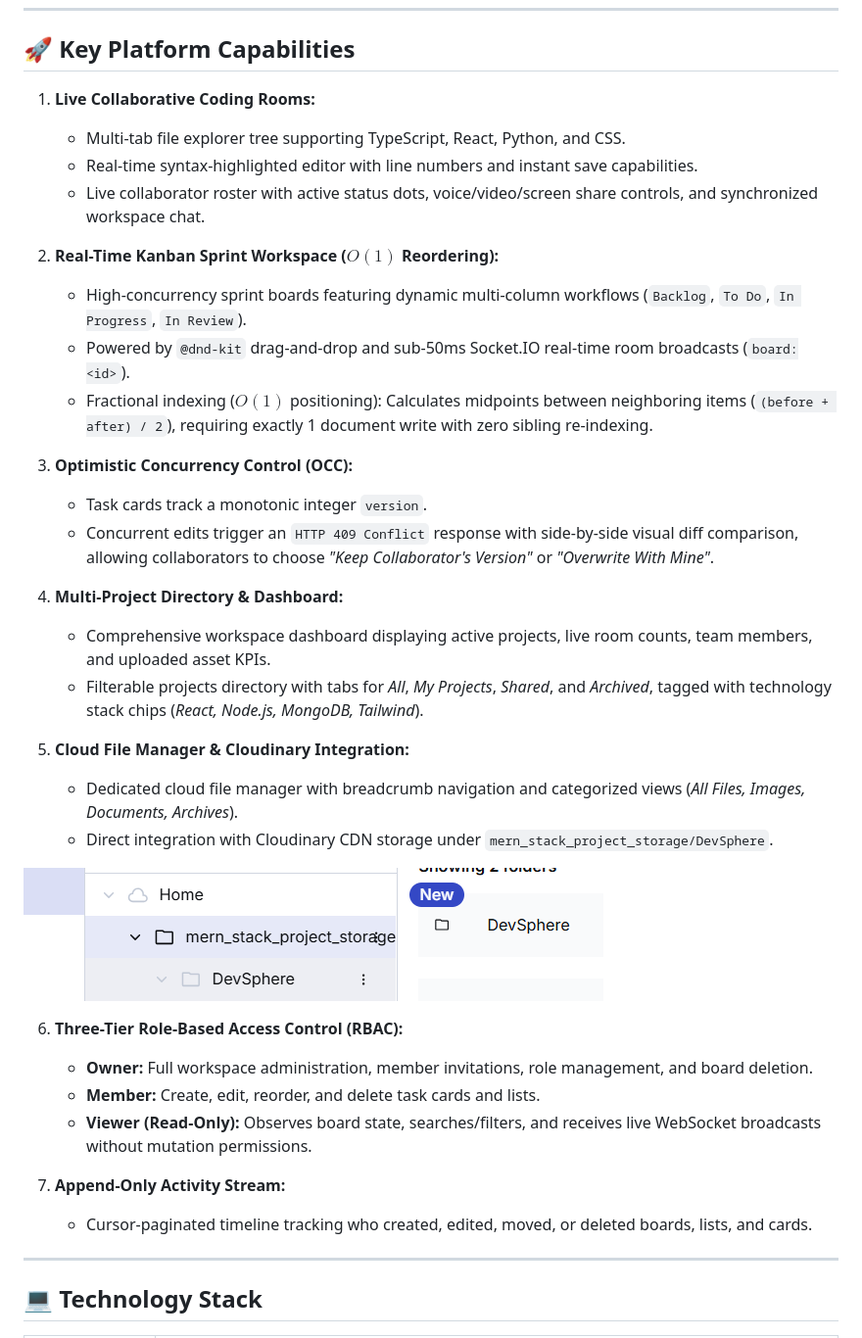
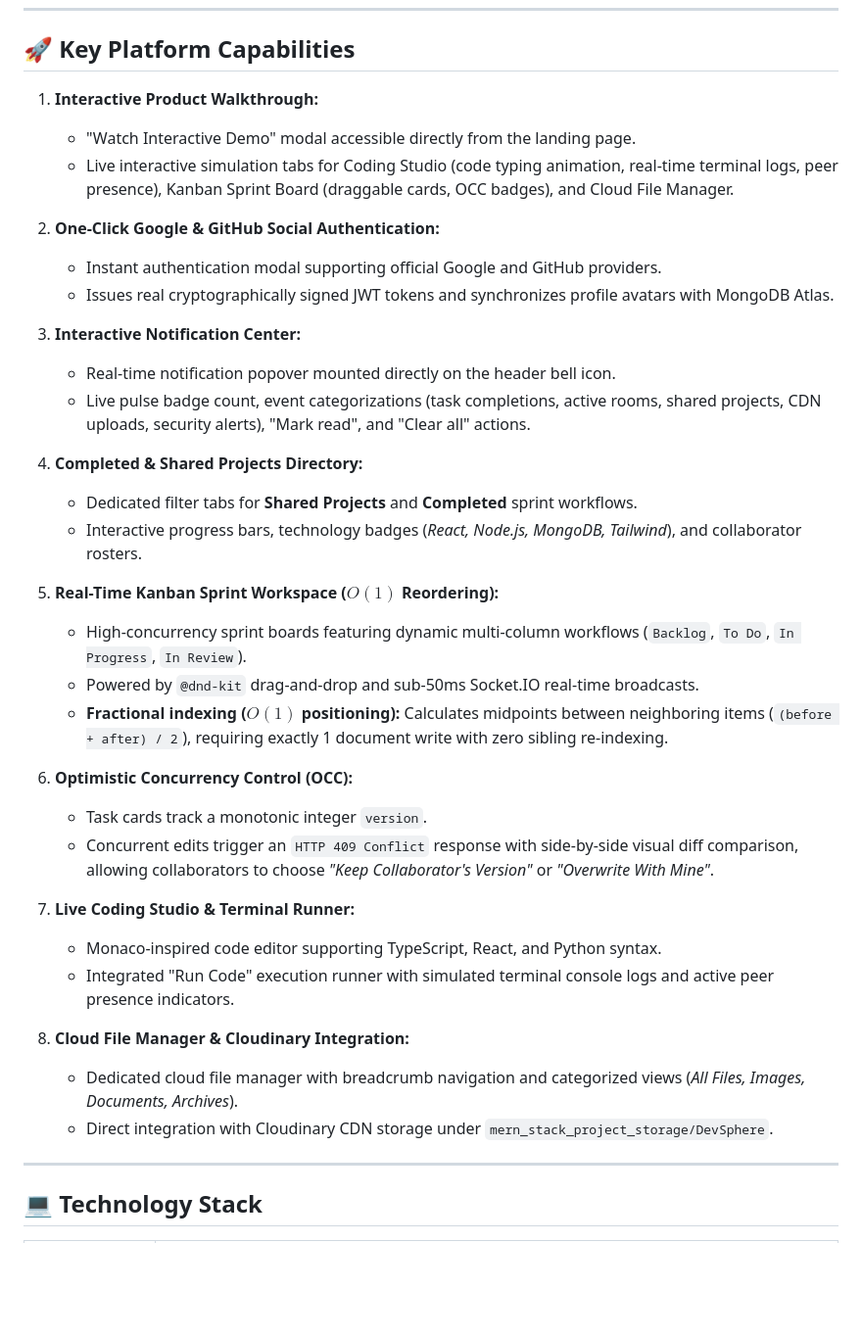
Before and after one commit to Nandhakishore-A/DevSphere, a Markdown page: README.md, the part around one of its changes. Shown at 98% size. GitHub-like rendering; blank space fills up the shorter version.

```diff
--- a/README.md
+++ b/README.md
@@ -24,37 +52,38 @@
 
 ## 🚀 Key Platform Capabilities
 
-1. **Live Collaborative Coding Rooms:**
-   - Multi-tab file explorer tree supporting TypeScript, React, Python, and CSS.
-   - Real-time syntax-highlighted editor with line numbers and instant save capabilities.
-   - Live collaborator roster with active status dots, voice/video/screen share controls, and synchronized workspace chat.
+1. **Interactive Product Walkthrough:**
+   - "Watch Interactive Demo" modal accessible directly from the landing page.
+   - Live interactive simulation tabs for Coding Studio (code typing animation, real-time terminal logs, peer presence), Kanban Sprint Board (draggable cards, OCC badges), and Cloud File Manager.
 
-2. **Real-Time Kanban Sprint Workspace ($O(1)$ Reordering):**
+2. **One-Click Google & GitHub Social Authentication:**
+   - Instant authentication modal supporting official Google and GitHub providers.
+   - Issues real cryptographically signed JWT tokens and synchronizes profile avatars with MongoDB Atlas.
+
+3. **Interactive Notification Center:**
+   - Real-time notification popover mounted directly on the header bell icon.
+   - Live pulse badge count, event categorizations (task completions, active rooms, shared projects, CDN uploads, security alerts), "Mark read", and "Clear all" actions.
+
+4. **Completed & Shared Projects Directory:**
+   - Dedicated filter tabs for **Shared Projects** and **Completed** sprint workflows.
+   - Interactive progress bars, technology badges (*React, Node.js, MongoDB, Tailwind*), and collaborator rosters.
+
+5. **Real-Time Kanban Sprint Workspace ($O(1)$ Reordering):**
    - High-concurrency sprint boards featuring dynamic multi-column workflows (`Backlog`, `To Do`, `In Progress`, `In Review`).
-   - Powered by `@dnd-kit` drag-and-drop and sub-50ms Socket.IO real-time room broadcasts (`board:<id>`).
-   - Fractional indexing ($O(1)$ positioning): Calculates midpoints between neighboring items (`(before + after) / 2`), requiring exactly 1 document write with zero sibling re-indexing.
+   - Powered by `@dnd-kit` drag-and-drop and sub-50ms Socket.IO real-time broadcasts.
+   - **Fractional indexing ($O(1)$ positioning):** Calculates midpoints between neighboring items (`(before + after) / 2`), requiring exactly 1 document write with zero sibling re-indexing.
 
-3. **Optimistic Concurrency Control (OCC):**
+6. **Optimistic Concurrency Control (OCC):**
    - Task cards track a monotonic integer `version`.
    - Concurrent edits trigger an `HTTP 409 Conflict` response with side-by-side visual diff comparison, allowing collaborators to choose *"Keep Collaborator's Version"* or *"Overwrite With Mine"*.
 
-4. **Multi-Project Directory & Dashboard:**
-   - Comprehensive workspace dashboard displaying active projects, live room counts, team members, and uploaded asset KPIs.
-   - Filterable projects directory with tabs for *All*, *My Projects*, *Shared*, and *Archived*, tagged with technology stack chips (*React, Node.js, MongoDB, Tailwind*).
+7. **Live Coding Studio & Terminal Runner:**
+   - Monaco-inspired code editor supporting TypeScript, React, and Python syntax.
+   - Integrated "Run Code" execution runner with simulated terminal console logs and active peer presence indicators.
 
-5. **Cloud File Manager & Cloudinary Integration:**
+8. **Cloud File Manager & Cloudinary Integration:**
    - Dedicated cloud file manager with breadcrumb navigation and categorized views (*All Files, Images, Documents, Archives*).
    - Direct integration with Cloudinary CDN storage under `mern_stack_project_storage/DevSphere`.
-
-![Cloudinary Storage](./docs/screenshots/cloudinary_storage.png)
-
-6. **Three-Tier Role-Based Access Control (RBAC):**
-   - **Owner:** Full workspace administration, member invitations, role management, and board deletion.
-   - **Member:** Create, edit, reorder, and delete task cards and lists.
-   - **Viewer (Read-Only):** Observes board state, searches/filters, and receives live WebSocket broadcasts without mutation permissions.
-
-7. **Append-Only Activity Stream:**
-   - Cursor-paginated timeline tracking who created, edited, moved, or deleted boards, lists, and cards.
 
 ---
 
```
Also changed, not shown: other parts of README.md (+72 -30 lines), docs/screenshots/devsphere_dashboard.png (added), docs/screenshots/devsphere_file_manager.png (added), docs/screenshots/devsphere_landing.png (added), docs/screenshots/devsphere_projects.png (added), docs/screenshots/devsphere_ui_system.jpg (deleted), 2 other files.
